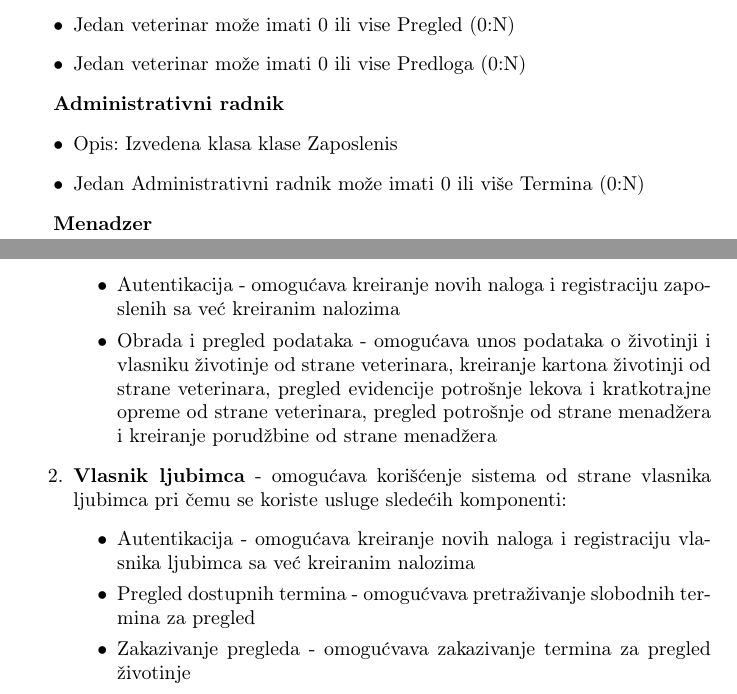
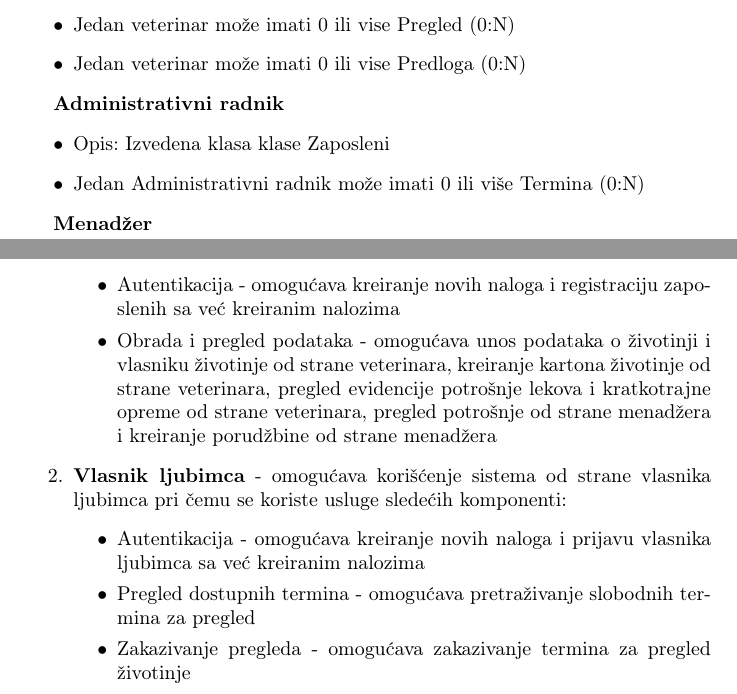
Before and after one commit to minaristic1/Informacioni-sistemi, a LaTeX document (VeterinarskaKlinika.tex, which reads PomocniTexFajlovi/arhitektura.tex, PomocniTexFajlovi/modelbaze.tex): two parts of pages 27 and 30 of 51, joined at a grey line, cut so that both start at the same text. Compiled offline with pdfLaTeX.

Commit message:
greskice ispravljene

```diff
--- a/PomocniTexFajlovi/arhitektura.tex
+++ b/PomocniTexFajlovi/arhitektura.tex
@@ -15,13 +15,13 @@ Posmatrani informacioni sistem ima tri osnovna podsistema:
     \item \textbf{Zaposleni} - omogućava korišćenje sistema od strane veterinara i menadžera pri čemu se koriste usluge sledećih komponenti:
         \begin{itemize}
             \item Autentikacija - omogućava kreiranje novih naloga i registraciju zaposlenih sa već kreiranim nalozima
-            \item Obrada i pregled podataka - omogućava unos podataka o životinji i vlasniku životinje od strane veterinara, kreiranje kartona životinji od strane veterinara, pregled evidencije potrošnje lekova i kratkotrajne opreme od strane veterinara, pregled potrošnje od strane menadžera i kreiranje porudžbine od strane menadžera
+            \item Obrada i pregled podataka - omogućava unos podataka o životinji i vlasniku životinje od strane veterinara, kreiranje kartona životinje od strane veterinara, pregled evidencije potrošnje lekova i kratkotrajne opreme od strane veterinara, pregled potrošnje od strane menadžera i kreiranje porudžbine od strane menadžera
         \end{itemize}
     \item \textbf{Vlasnik ljubimca} - omogućava korišćenje sistema od strane vlasnika ljubimca pri čemu se koriste usluge sledećih komponenti:
         \begin{itemize}
-            \item Autentikacija - omogućava kreiranje novih naloga i registraciju vlasnika ljubimca sa već kreiranim nalozima
-            \item Pregled dostupnih termina - omogućvava pretraživanje slobodnih termina za pregled
-            \item Zakazivanje pregleda - omogućvava zakazivanje termina za pregled životinje
+            \item Autentikacija - omogućava kreiranje novih naloga i prijavu vlasnika ljubimca sa već kreiranim nalozima
+            \item Pregled dostupnih termina - omogućava pretraživanje slobodnih termina za pregled
+            \item Zakazivanje pregleda - omogućava zakazivanje termina za pregled životinje
             \item Pregled unetih podataka - omogućava pregled unetih podataka o ljubimcu i vlasniku
         \end{itemize}
     \item \textbf{Administrativni radnik} - omogućava korišćenje sistema od strane administrativnog radnika pri čemu se koriste usluge sledećih komponenti:
--- a/PomocniTexFajlovi/modelbaze.tex
+++ b/PomocniTexFajlovi/modelbaze.tex
@@ -41,11 +41,11 @@
 
 \indent \textbf{Administrativni radnik}
 \begin{itemize}
-    \item Opis: Izvedena klasa klase Zaposlenis
+    \item Opis: Izvedena klasa klase Zaposleni
     \item Jedan Administrativni radnik može imati 0 ili više Termina (0:N)
 \end{itemize}
 
-\indent \textbf{Menadzer}
+\indent \textbf{Menadžer}
 \begin{itemize}
     \item Opis: Izvedena klasa klase Zaposleni
     \item Jedan Administrativni radnik može imati 0 ili više Narudzbina (0:N)
```
Also changed, not shown: PomocniTexFajlovi/modelbaze.tex (4 more changed lines).
